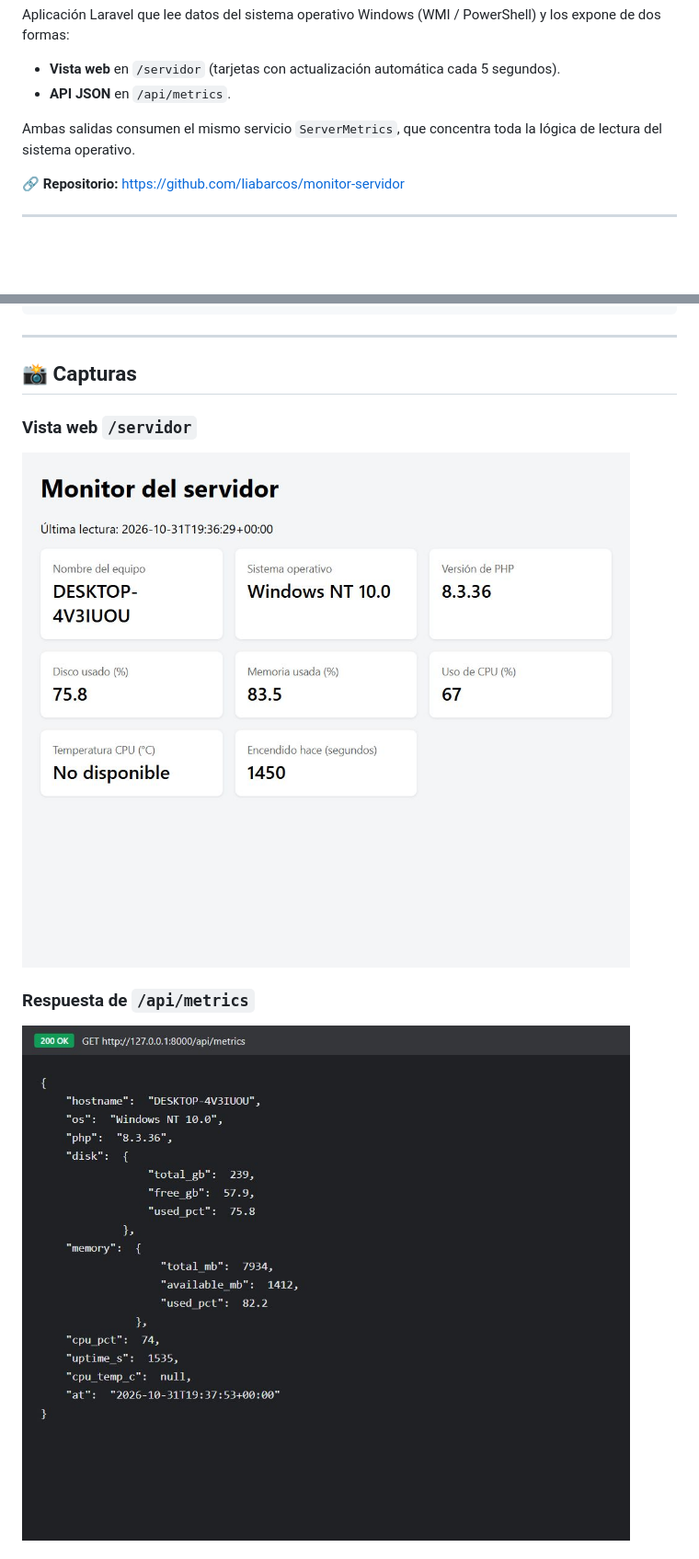
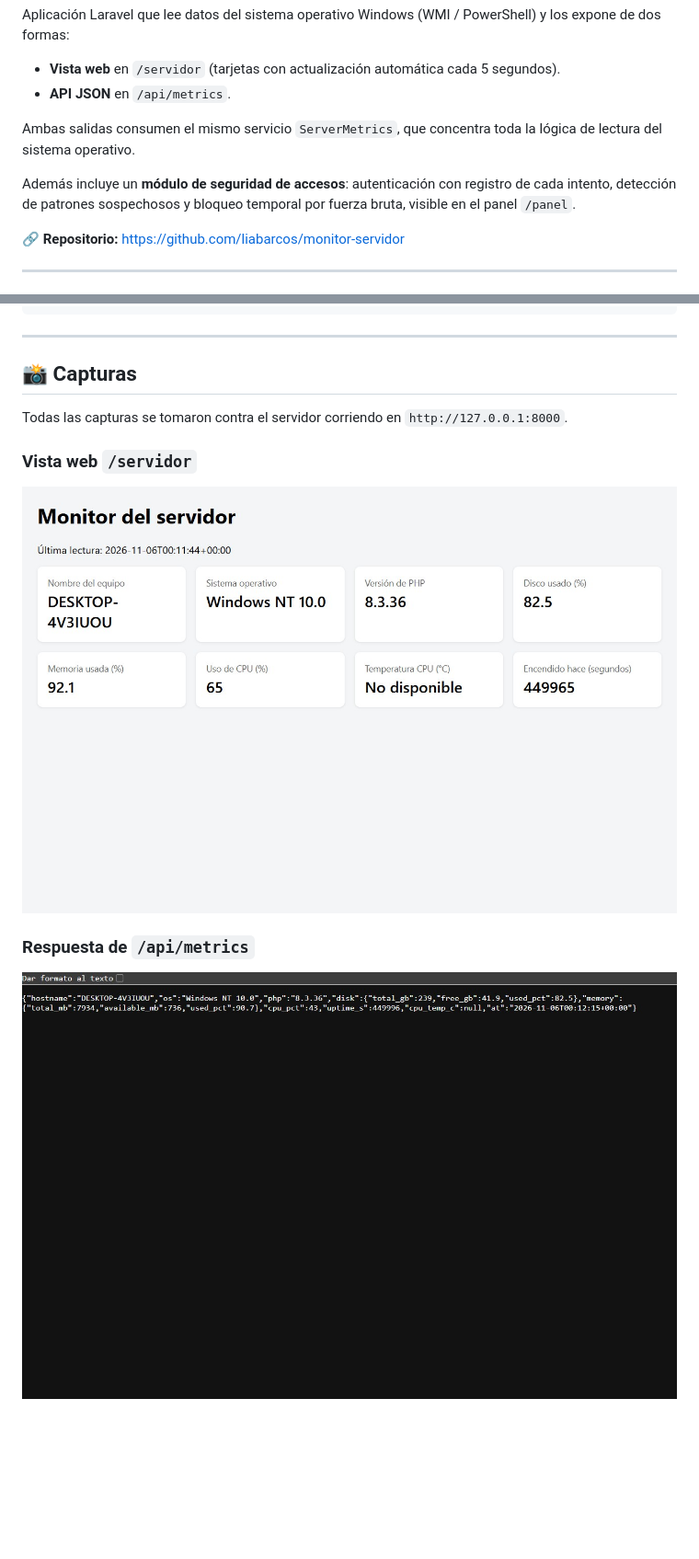
Before and after one commit to liabarcos/monitor-servidor, a Markdown page: README.md, 2 parts joined by grey strips. Shown at 92% size. GitHub-like rendering; pictures changed too: docs/capturas/api-metrics.jpeg, docs/capturas/servidor.jpeg; blank space fills up the shorter version.

Commit message:
Capturas del monitor, la API y el panel de seguridad; documentacion del modulo de autenticacion

```diff
--- a/README.md
+++ b/README.md
@@ -8,6 +8,8 @@ Aplicación Laravel que lee datos del sistema operativo Windows (WMI / PowerShel
 - **API JSON** en `/api/metrics`.
 
 Ambas salidas consumen el mismo servicio `ServerMetrics`, que concentra toda la lógica de lectura del sistema operativo.
+
+Además incluye un **módulo de seguridad de accesos**: autenticación con registro de cada intento, detección de patrones sospechosos y bloqueo temporal por fuerza bruta, visible en el panel `/panel`.
 
 🔗 **Repositorio:** https://github.com/liabarcos/monitor-servidor
 
@@ -129,6 +131,8 @@ Invoke-RestMethod http://127.0.0.1:8000/api/metrics
 
 ## 📸 Capturas
 
+Todas las capturas se tomaron contra el servidor corriendo en `http://127.0.0.1:8000`.
+
 ### Vista web `/servidor`
 
 ![Vista del monitor del servidor](docs/capturas/servidor.jpeg)
```
Also changed, not shown: other parts of README.md (+112 -7 lines), docs/capturas/login-error.jpeg (added), docs/capturas/login.jpeg (added), docs/capturas/panel.jpeg (added).
